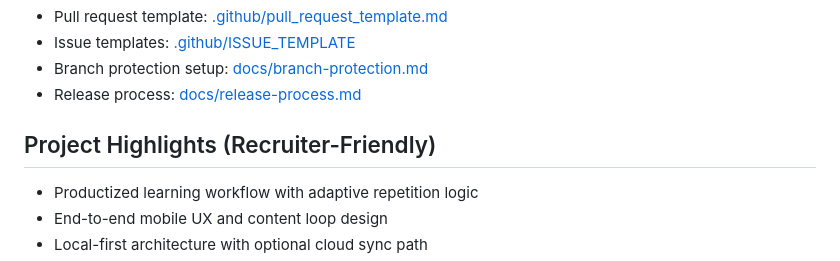
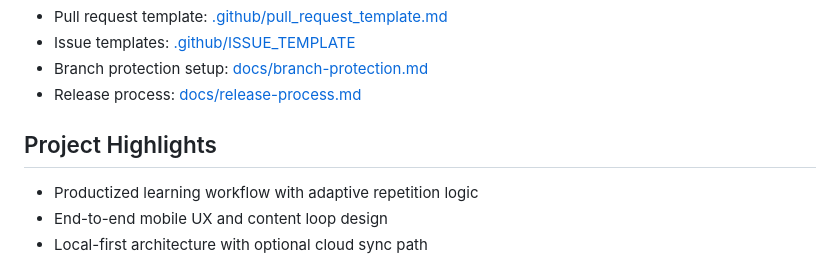
Before and after one commit to iampenuel/mediasis, a Markdown page: README.md, the part around the change. Rendered like a GitHub page.

```diff
--- a/README.md
+++ b/README.md
@@ -109,7 +109,7 @@ See [supabase/README.md](supabase/README.md) for schema and sync endpoint setup.
 - Branch protection setup: [docs/branch-protection.md](docs/branch-protection.md)
 - Release process: [docs/release-process.md](docs/release-process.md)
 
-## Project Highlights (Recruiter-Friendly)
+## Project Highlights
 - Productized learning workflow with adaptive repetition logic
 - End-to-end mobile UX and content loop design
 - Local-first architecture with optional cloud sync path
```
